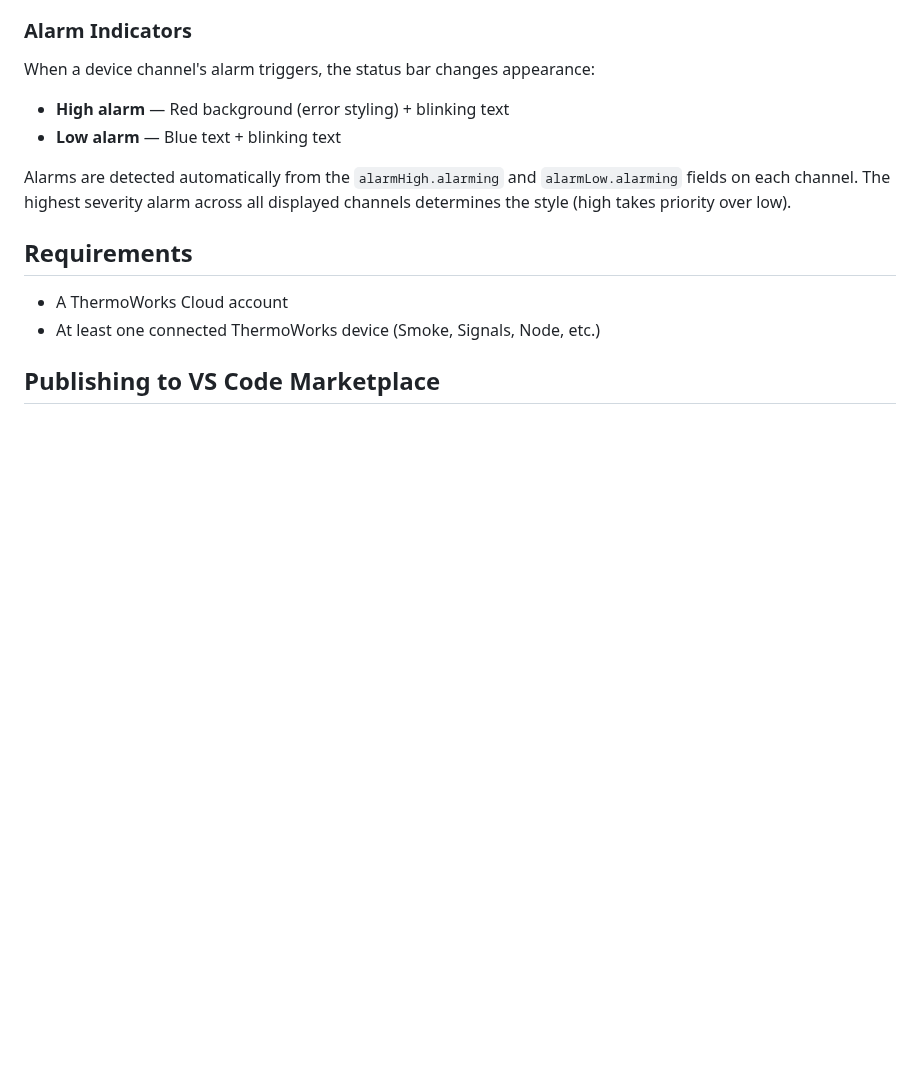
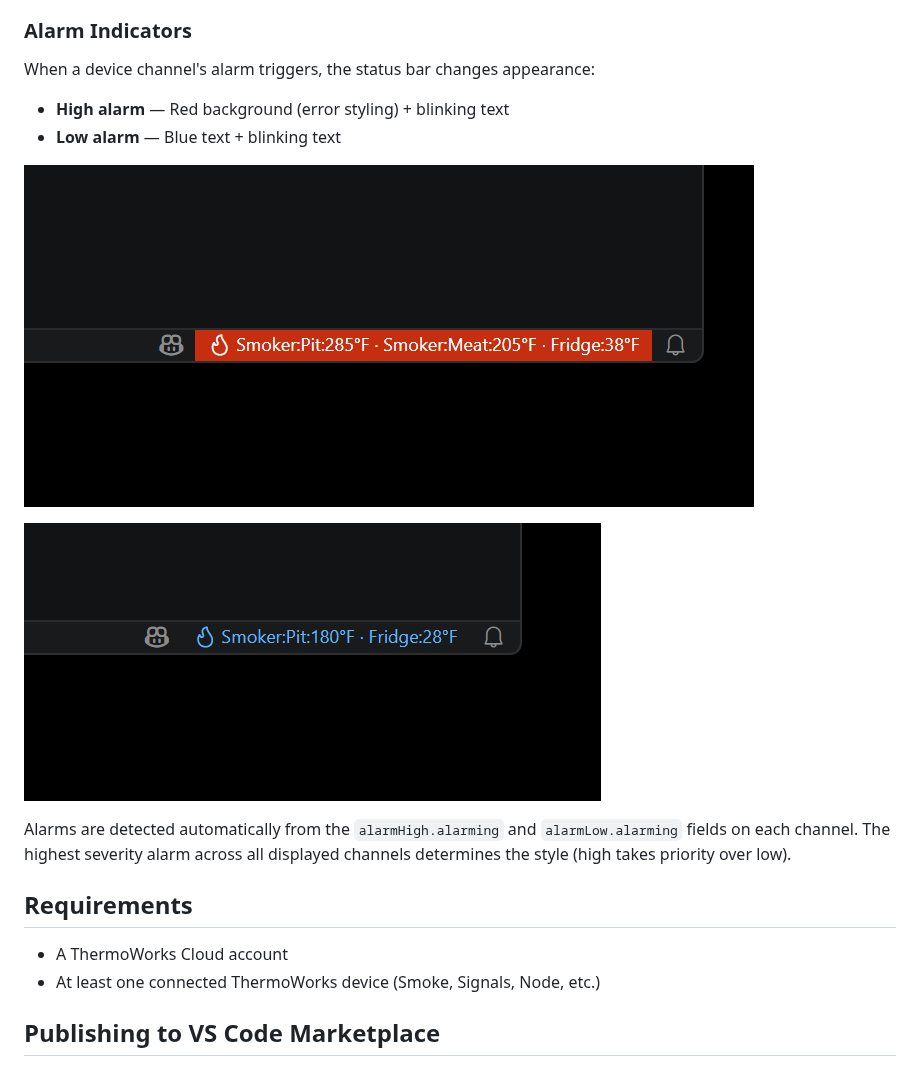
Before and after one commit to jongio/thermoworks, a Markdown page: packages/vscode/README.md, the part around the change. GitHub-like rendering; pictures changed too: docs/images/vscode-alarm-high.png (added), docs/images/vscode-alarm-low.png (added); blank space fills up the shorter version.

```diff
--- a/packages/vscode/README.md
+++ b/packages/vscode/README.md
@@ -68,6 +68,10 @@ When a device channel's alarm triggers, the status bar changes appearance:
 - **High alarm** — Red background (error styling) + blinking text
 - **Low alarm** — Blue text + blinking text
 
+![VS Code high alarm](../../docs/images/vscode-alarm-high.png)
+
+![VS Code low alarm](../../docs/images/vscode-alarm-low.png)
+
 Alarms are detected automatically from the `alarmHigh.alarming` and `alarmLow.alarming` fields on each channel. The highest severity alarm across all displayed channels determines the style (high takes priority over low).
 
 ## Requirements
```
Also changed, not shown: README.md (+9 -0 lines), docs/cli-reference.md (+2 -0 lines), docs/images/cli-alarm-low.png (added).
